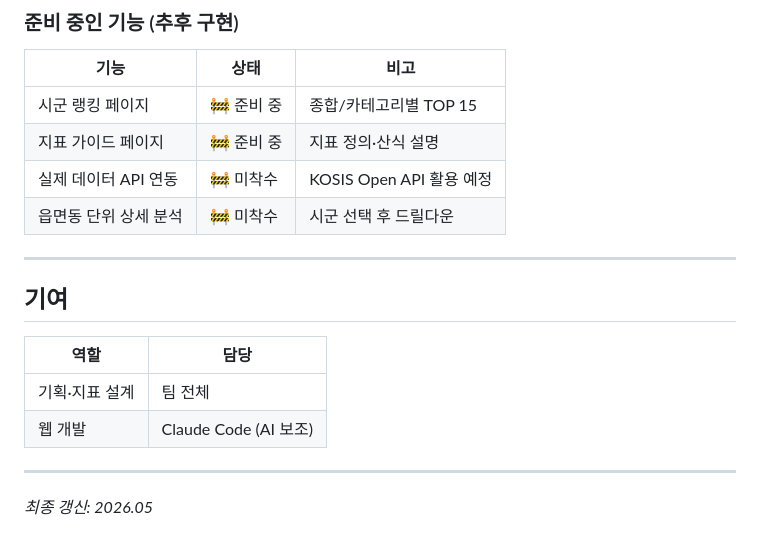
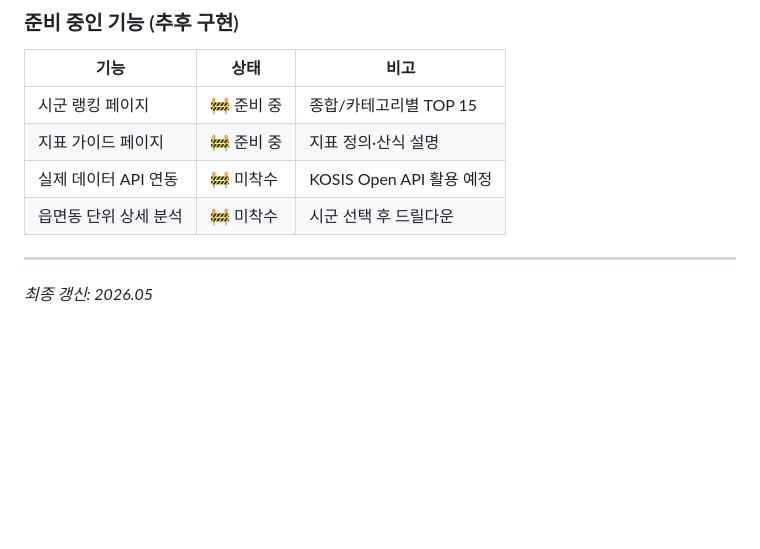
Before and after one commit to sangmin0402/2026_rural-dashboard_Donong, a Markdown page: README.md, the part around the change. Drawn GitHub-style; blank space fills up the shorter version.

Commit message:
Remove 기여 section from README
Co-Authored-By: Claude Sonnet 4.6 <noreply@anthropic.com>

```diff
--- a/README.md
+++ b/README.md
@@ -248,13 +248,4 @@ const name = CITIES[cityId].name;
 
 ---
 
-## 기여
-
-| 역할 | 담당 |
-|------|------|
-| 기획·지표 설계 | 팀 전체 |
-| 웹 개발 | Claude Code (AI 보조) |
-
----
-
 *최종 갱신: 2026.05*
```
